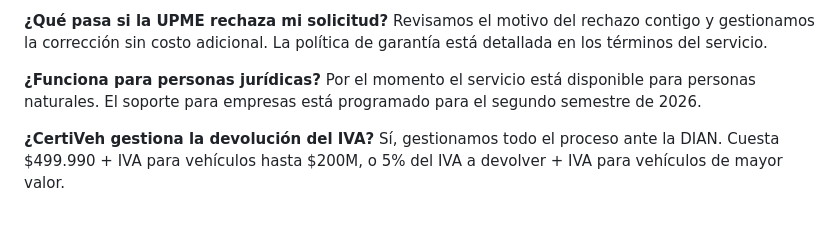
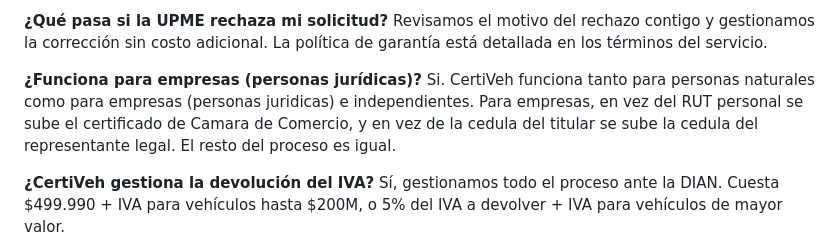
Before and after one commit to contact514/certiveh-landing-page, a Markdown page: certiveh-knowledge-base-camila.md, the part around the change. Rendered like a GitHub page; blank space fills up the shorter version.

Commit message:
fix: corrige FAQ - CertiVeh SI funciona para empresas e independientes
Co-Authored-By: Claude Opus 4.6 (1M context) <noreply@anthropic.com>

```diff
--- a/certiveh-knowledge-base-camila.md
+++ b/certiveh-knowledge-base-camila.md
@@ -173,8 +173,8 @@ Desde que subes tus documentos hasta la radicación: menos de 10 minutos de tu p
 **¿Qué pasa si la UPME rechaza mi solicitud?**
 Revisamos el motivo del rechazo contigo y gestionamos la corrección sin costo adicional. La política de garantía está detallada en los términos del servicio.
 
-**¿Funciona para personas jurídicas?**
-Por el momento el servicio está disponible para personas naturales. El soporte para empresas está programado para el segundo semestre de 2026.
+**¿Funciona para empresas (personas jurídicas)?**
+Si. CertiVeh funciona tanto para personas naturales como para empresas (personas juridicas) e independientes. Para empresas, en vez del RUT personal se sube el certificado de Camara de Comercio, y en vez de la cedula del titular se sube la cedula del representante legal. El resto del proceso es igual.
 
 **¿CertiVeh gestiona la devolución del IVA?**
 Sí, gestionamos todo el proceso ante la DIAN. Cuesta $499.990 + IVA para vehículos hasta $200M, o 5% del IVA a devolver + IVA para vehículos de mayor valor.
```
